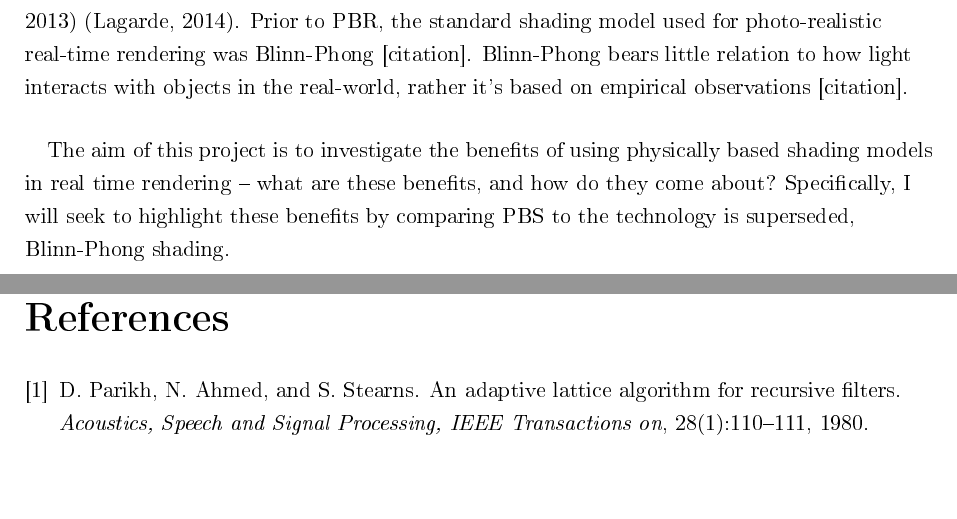
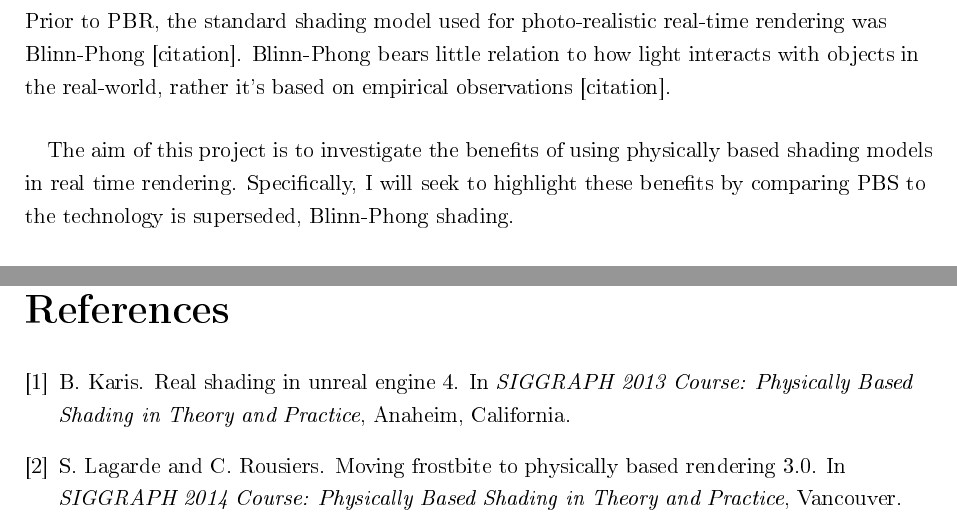
Before and after one commit to ej20002015/Final-Report-Write-Up, a LaTeX thesis (finalReport.tex, which reads chapters/chapter1.tex, refs.bib): two parts of pages 7 and 11 of 13, joined at a grey line, cut so that both start at the same text, the shorter picture padded with empty space. The pictures show the PDF file finalReport.pdf that the author committed with the source.

Commit message:
Added some references

```diff
--- a/chapters/chapter1.tex
+++ b/chapters/chapter1.tex
@@ -16,9 +15,9 @@ Rendering is the process of generating images, or \textit{frames}, of a virtual
 
 \paragraph{}With rasterization, each object in the world is composed of an arrangement of primitive shapes, most commonly, triangles, and their material is described through a number of parameters. When rendering, the objects are transformed and projected onto the 2D screen. Each triangle that lies on the screen is then split into granular pieces, called \textit{fragments}. A colour is calculated for each fragment by evaluating the amount of light that shines on that fragment in the world, and then how that light interacts with the material of the object. Performing this calculation is called \textit{shading}, and how it is done is defined by a \textit{shading model}. After resolving which fragments lie on top of which others, the final image is presented to the user.
 
-\paragraph{}The appearance of the final rendered frames is largely determined by the choice of shading model. In the pursuit of photorealism, one such approach that has seen widespread adoption is the use of physically based shading models. Such models work by evaluating equations that simulate the real world physical interaction of light and objects. Using these models for shading is known as \textit{Physically Based Shading} (PBS), and their use in the wider rendering pipeline is called \textit{Physically Based Rendering} (PBR). PBR represented a seismic shift in the real-time rendering industry, with major game engines migrating to a PBR pipeline (Karis, 2013) (Lagarde, 2014). Prior to PBR, the standard shading model used for photo-realistic real-time rendering was Blinn-Phong [citation]. Blinn-Phong bears little relation to how light interacts with objects in the real-world, rather it’s based on empirical observations [citation].
+\paragraph{}The appearance of the final rendered frames is largely determined by the choice of shading model. In the pursuit of photorealism, one such approach that has seen widespread adoption is the use of physically based shading models. Such models work by evaluating equations that simulate the real world physical interaction of light and objects. Using these models for shading is known as \textit{Physically Based Shading} (PBS), and their use in the wider rendering pipeline is called \textit{Physically Based Rendering} (PBR). PBR represented a seismic shift in the real-time rendering industry, with major game engines migrating to a PBR pipeline \cite{movingFrostbitetoPBR} \cite{RealShadingInUnreal}. Prior to PBR, the standard shading model used for photo-realistic real-time rendering was Blinn-Phong [citation]. Blinn-Phong bears little relation to how light interacts with objects in the real-world, rather it’s based on empirical observations [citation].
 
-\paragraph{}The aim of this project is to investigate the benefits of using physically based shading models in real time rendering – what are these benefits, and how do they come about? Specifically, I will seek to highlight these benefits by comparing PBS to the technology is superseded, Blinn-Phong shading.
+\paragraph{}The aim of this project is to investigate the benefits of using physically based shading models in real time rendering. Specifically, I will seek to highlight these benefits by comparing PBS to the technology is superseded, Blinn-Phong shading.
 
 \paragraph{}The advantages of using PBS over Blinn-Phong shading can be broadly categorised into two groups: the improvements to artist workflow; and the improved photorealism. Examples of the former are numerous. [someone] talks about the portability of lighting rigs, [someone] talks about the reuse of assets… etc [references]. However, due to practical issues that arise from investigating such advantages (I don’t have access to a team of artists), the focus of this project will solely be on exploring those advantages in the latter category – how does PBS render frames that are more photorealistic than Blinn-Phong?
 
--- a/refs.bib
+++ b/refs.bib
@@ -1,8 +0,0 @@
-@article{parikh1980adaptive,
-  title={An adaptive lattice algorithm for recursive filters},
-  author={Parikh, D and Ahmed, N and Stearns, SDSD},
-  journal={Acoustics, Speech and Signal Processing, IEEE Transactions on},
-  volume={28},
-  number={1},
-  pages={110--111},
-  year={1980},
@@ -10 +3,18 @@
+  	title={Moving Frostbite to Physically Based Rendering 3.0},
+  	booktitle={SIGGRAPH 2014 Course: Physically Based Shading in Theory and Practice},
+  	address={Vancouver}
+  	number={1},
+  	pages={2},
+  	year={2014},
 }
+
+@inproceedings{RealShadingInUnreal,
+	author={Karis, B},
+	title={Real Shading in Unreal Engine 4},
+	booktitle={SIGGRAPH 2013 Course: Physically Based Shading in Theory and Practice},
+	address={Anaheim, California}
+	number={2},
+	pages={2},
+	year={2013}
+	month={July}
+}
```
Also changed, not shown: config.tex (+2 -1 lines), finalReport.bbl, finalReport.pdf, chapters/chapter1.tex (1 more changed lines), refs.bib (3 more changed lines), 6 other files.
